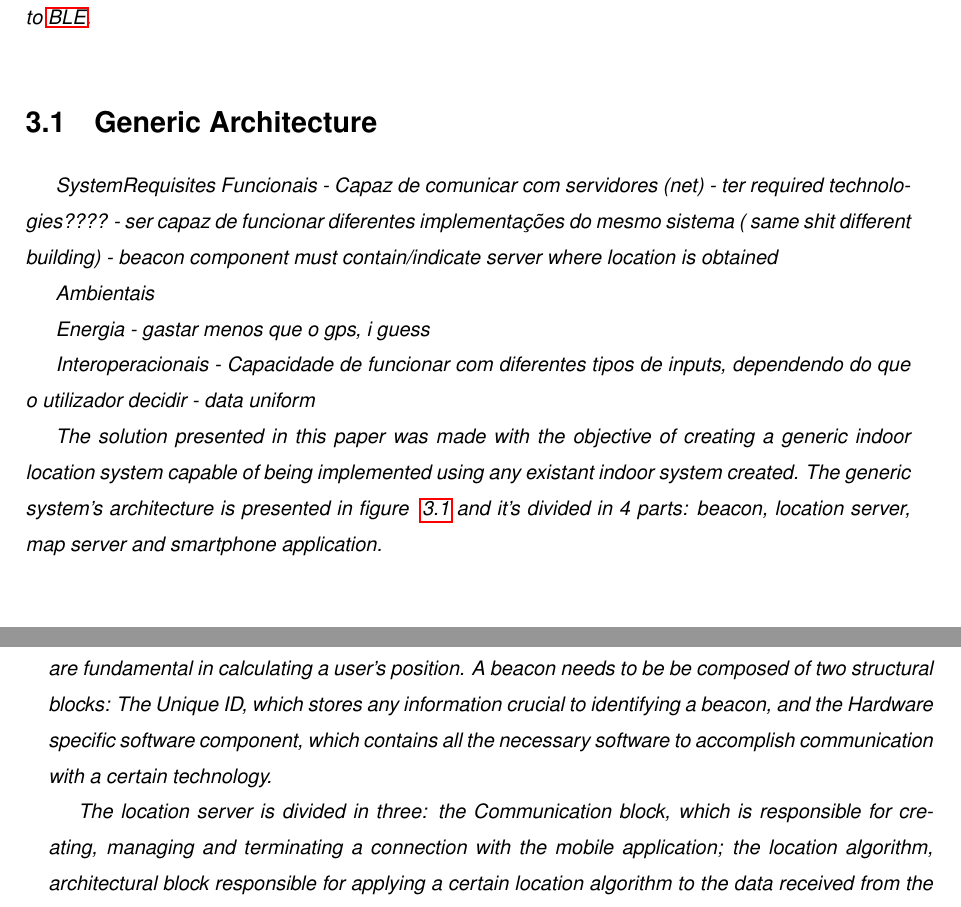
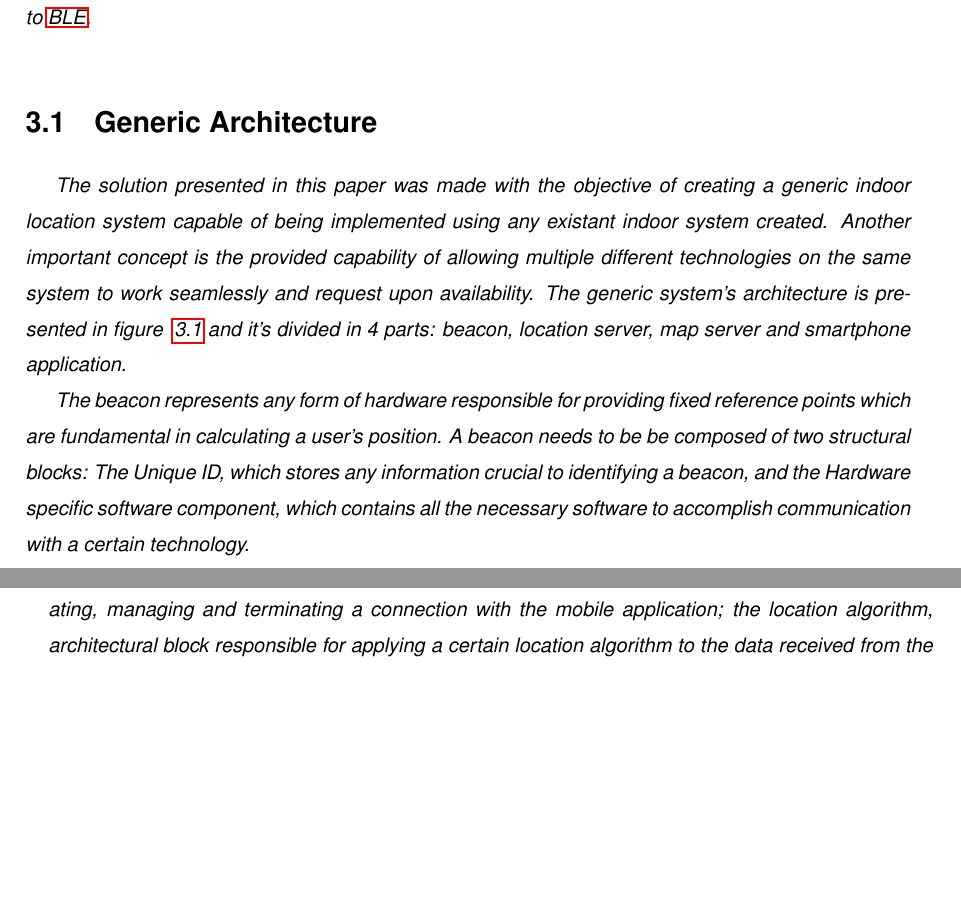
Before and after one commit to Pacheco-ist/Tese, a LaTeX thesis (tese.tex, which reads 3.Chapter/2.generic.tex): two parts of pages 60 and 61 of 78 before the commit and two parts of pages 60 and 61 of 76 after it, joined at a grey line, cut so that both start at the same text, the shorter picture padded with empty space. Compiled offline with pdfLaTeX.

Commit message:
Improve Exclusive- Medium ok

```diff
--- a/3.Chapter/2.generic.tex
+++ b/3.Chapter/2.generic.tex
@@ -2,31 +2,7 @@
 \label{sec:generic}
 
 
-
-SystemRequisites
-		Funcionais
-			- Capaz de comunicar com servidores (net)
-			- ter required technologies????
-			- ser capaz de funcionar diferentes implementações do mesmo sistema ( same shit different building)
-			- beacon component must contain/indicate server where location is obtained
-
-		Ambientais
-
-
-		Energia
-			- gastar menos que o gps, i guess
-
-
-		Interoperacionais
-			- Capacidade de funcionar com diferentes tipos de inputs, dependendo do que o utilizador decidir
-			- data uniform
-
-
-
-
-
-
-The solution presented in this paper was made with the objective of creating a generic indoor location system capable of being implemented using any existant indoor system created. The generic system's architecture is presented in figure ~\ref{fig:generic} and it's divided in 4 parts: beacon, location server, map server and smartphone application.
+The solution presented in this paper was made with the objective of creating a generic indoor location system capable of being implemented using any existant indoor system created. Another important concept is the provided capability of allowing multiple different technologies on the same system to work seamlessly and request upon availability. The generic system's architecture is presented in figure ~\ref{fig:generic} and it's divided in 4 parts: beacon, location server, map server and smartphone application.
 
 \begin{figure}
 	\centering
```
Also changed, not shown: 3.Chapter/1.requirements.tex (+16 -2 lines).
